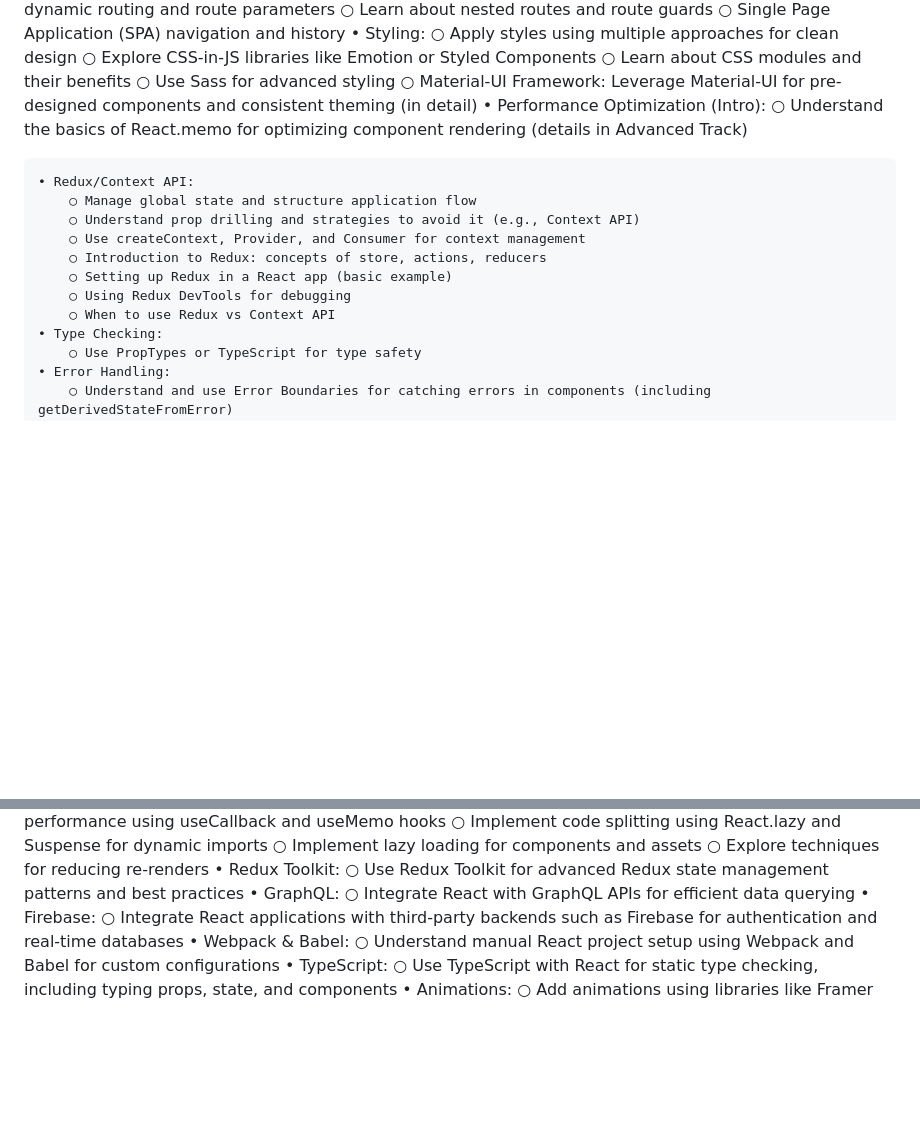
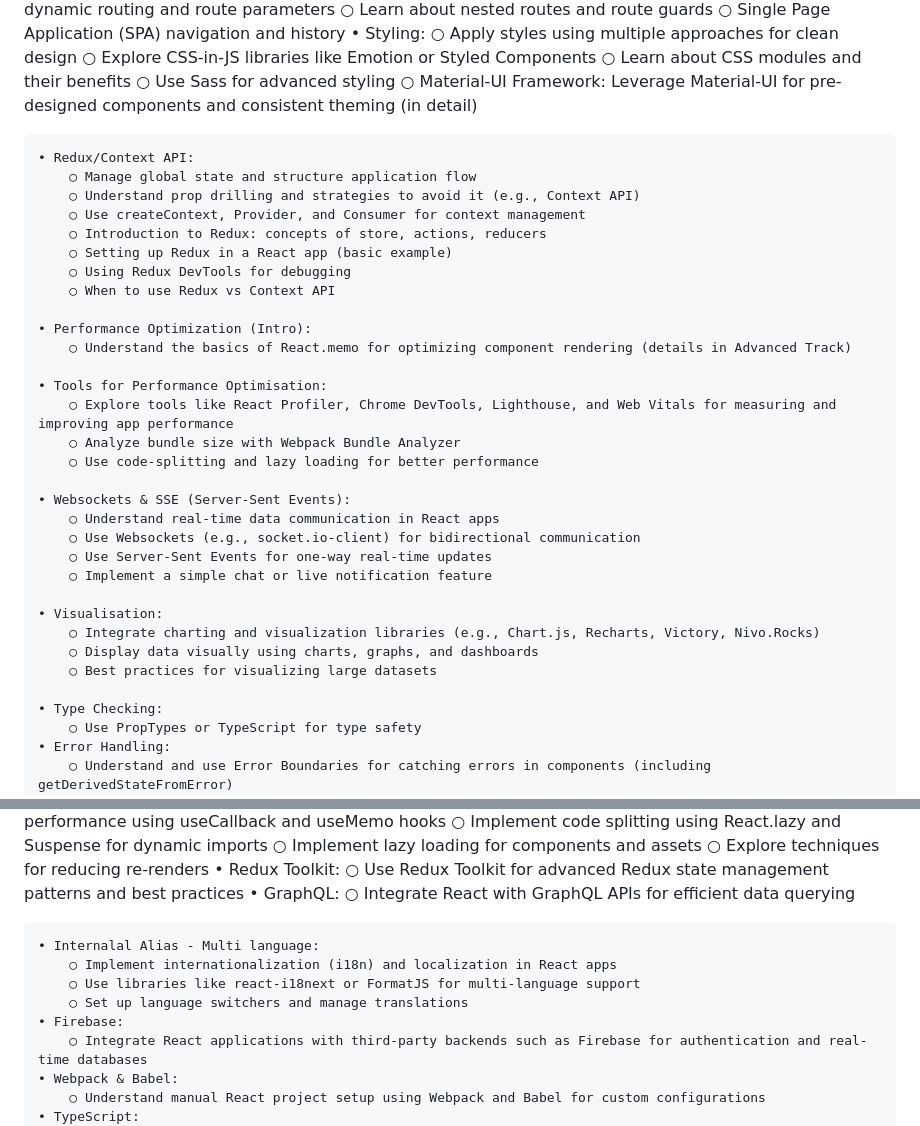
Before and after one commit to sagarteria/React-Native-HandsOn, a Markdown page: ReactJs-Course-README.md, 2 parts joined by grey strips. Drawn GitHub-style; blank space fills up the shorter version.

Commit message:
Enhance Section 2 by adding performance optimization techniques, tools for performance measurement, real-time data communication methods, and visualization best practices.

```diff
--- a/ReactJs-Course-README.md
+++ b/ReactJs-Course-README.md
@@ -147,8 +147,6 @@ Topics & Goals:
         ○ Learn about CSS modules and their benefits
         ○ Use Sass for advanced styling
         ○ Material-UI Framework: Leverage Material-UI for pre-designed components and consistent theming (in detail)
-    • Performance Optimization (Intro):
-        ○ Understand the basics of React.memo for optimizing component rendering (details in Advanced Track)
 
     • Redux/Context API:
         ○ Manage global state and structure application flow
@@ -158,6 +156,26 @@ Topics & Goals:
         ○ Setting up Redux in a React app (basic example)
         ○ Using Redux DevTools for debugging
         ○ When to use Redux vs Context API
+
+    • Performance Optimization (Intro):
+        ○ Understand the basics of React.memo for optimizing component rendering (details in Advanced Track)
+
+    • Tools for Performance Optimisation:
+        ○ Explore tools like React Profiler, Chrome DevTools, Lighthouse, and Web Vitals for measuring and improving app performance
+        ○ Analyze bundle size with Webpack Bundle Analyzer
+        ○ Use code-splitting and lazy loading for better performance
+
+    • Websockets & SSE (Server-Sent Events):
+        ○ Understand real-time data communication in React apps
+        ○ Use Websockets (e.g., socket.io-client) for bidirectional communication
+        ○ Use Server-Sent Events for one-way real-time updates
+        ○ Implement a simple chat or live notification feature
+
+    • Visualisation:
+        ○ Integrate charting and visualization libraries (e.g., Chart.js, Recharts, Victory, Nivo.Rocks)
+        ○ Display data visually using charts, graphs, and dashboards
+        ○ Best practices for visualizing large datasets
+
     • Type Checking:
         ○ Use PropTypes or TypeScript for type safety
     • Error Handling:
@@ -198,6 +216,11 @@ Topics & Goals:
         ○ Use Redux Toolkit for advanced Redux state management patterns and best practices
     • GraphQL:
         ○ Integrate React with GraphQL APIs for efficient data querying
+
+    • Internalal Alias - Multi language:
+        ○ Implement internationalization (i18n) and localization in React apps
+        ○ Use libraries like react-i18next or FormatJS for multi-language support
+        ○ Set up language switchers and manage translations
     • Firebase:
         ○ Integrate React applications with third-party backends such as Firebase for authentication and real-time databases
     • Webpack & Babel:
```
